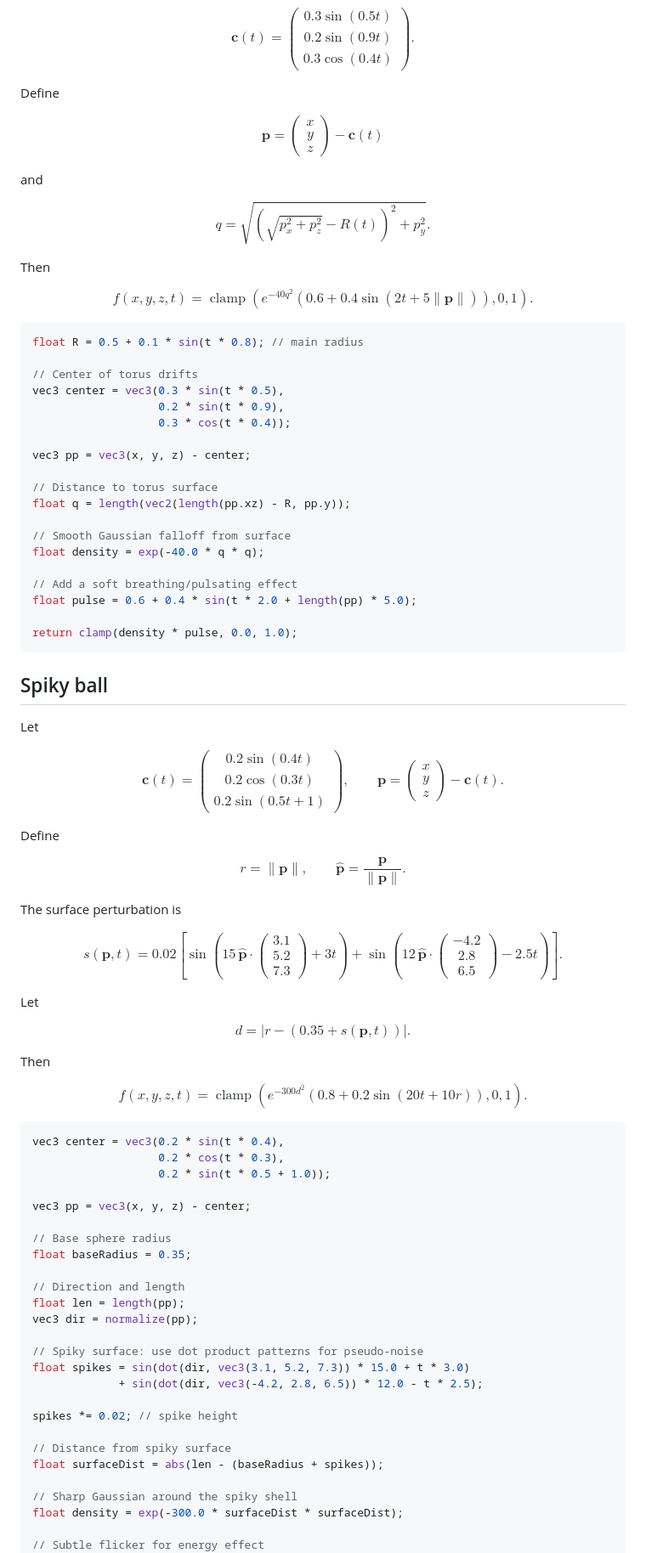
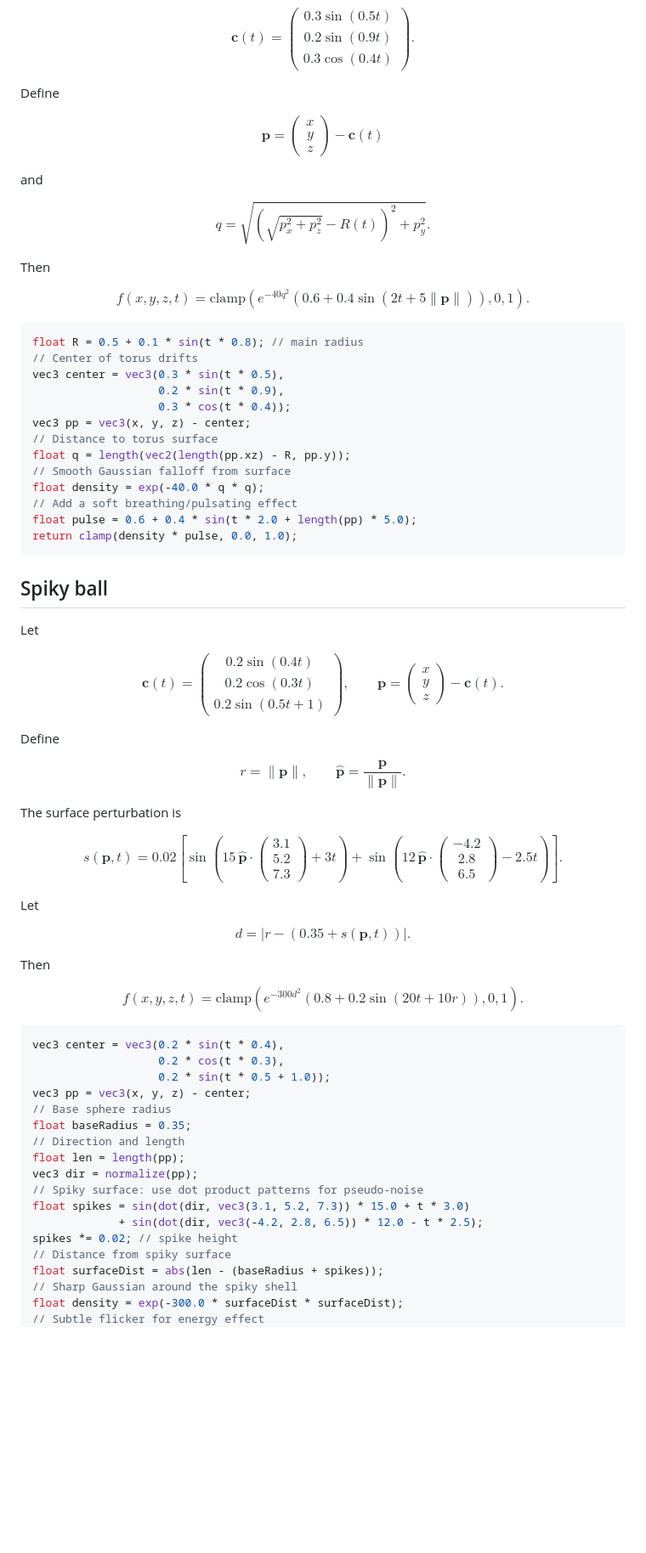
Before and after one commit to paolobettelini/5D-graph-renderer, a Markdown page: README.md, the part around one of its changes. Shown at 85% size. GitHub-like rendering; blank space fills up the shorter version.

````diff
--- a/README.md
+++ b/README.md
@@ -133,7 +125,9 @@ Define
 $$
 \mathbf p=
 \begin{pmatrix}
-x\\y\\z
+x\\
+y\\
+z
 \end{pmatrix}
 -\mathbf c(t)
 $$
@@ -148,32 +142,26 @@ Then
 
 $$
 f(x,y,z,t)=
-\operatorname{clamp}\left(
+\mathrm{clamp}\left(
 e^{-40q^2}
-\left(0.6+0.4\sin\left(2t+5\|\mathbf p\|\right)\right),
+\left(0.6+0.4\sin\left(2t+5\lVert\mathbf p\rVert\right)\right),
 0,1
 \right).
 $$
 
 ```glsl
 float R = 0.5 + 0.1 * sin(t * 0.8); // main radius
-
 // Center of torus drifts
 vec3 center = vec3(0.3 * sin(t * 0.5),
                    0.2 * sin(t * 0.9),
                    0.3 * cos(t * 0.4));
-
 vec3 pp = vec3(x, y, z) - center;
-
 // Distance to torus surface
 float q = length(vec2(length(pp.xz) - R, pp.y));
-
 // Smooth Gaussian falloff from surface
 float density = exp(-40.0 * q * q);
-
 // Add a soft breathing/pulsating effect
 float pulse = 0.6 + 0.4 * sin(t * 2.0 + length(pp) * 5.0);
-
 return clamp(density * pulse, 0.0, 1.0);
 ```
 
@@ -191,7 +179,9 @@ $$
 \qquad
 \mathbf p=
 \begin{pmatrix}
-x\\y\\z
+x\\
+y\\
+z
 \end{pmatrix}
 -\mathbf c(t).
 $$
@@ -199,9 +189,9 @@ $$
 Define
 
 $$
-r=\|\mathbf p\|,
+r=\lVert\mathbf p\rVert,
 \qquad
-\widehat{\mathbf p}=\frac{\mathbf p}{\|\mathbf p\|}.
+\widehat{\mathbf p}=\frac{\mathbf p}{\lVert\mathbf p\rVert}.
 $$
 
 The surface perturbation is
@@ -211,13 +201,17 @@ s(\mathbf p,t)=
 0.02\left[
 \sin\left(15\,\widehat{\mathbf p}\cdot
 \begin{pmatrix}
-3.1\\5.2\\7.3
+3.1\\
+5.2\\
+7.3
 \end{pmatrix}
 +3t\right)
 +
 \sin\left(12\,\widehat{\mathbf p}\cdot
 \begin{pmatrix}
--4.2\\2.8\\6.5
+-4.2\\
+2.8\\
+6.5
 \end{pmatrix}
 -2.5t\right)
 \right].
@@ -233,7 +227,7 @@ Then
 
 $$
 f(x,y,z,t)=
-\operatorname{clamp}\left(
+\mathrm{clamp}\left(
 e^{-300d^2}
 \left(0.8+0.2\sin(20t+10r)\right),
 0,1
@@ -244,27 +238,19 @@ $$
 vec3 center = vec3(0.2 * sin(t * 0.4),
                    0.2 * cos(t * 0.3),
                    0.2 * sin(t * 0.5 + 1.0));
-
 vec3 pp = vec3(x, y, z) - center;
-
 // Base sphere radius
 float baseRadius = 0.35;
-
 // Direction and length
 float len = length(pp);
 vec3 dir = normalize(pp);
-
 // Spiky surface: use dot product patterns for pseudo-noise
 float spikes = sin(dot(dir, vec3(3.1, 5.2, 7.3)) * 15.0 + t * 3.0)
              + sin(dot(dir, vec3(-4.2, 2.8, 6.5)) * 12.0 - t * 2.5);
-
 spikes *= 0.02; // spike height
-
 // Distance from spiky surface
 float surfaceDist = abs(len - (baseRadius + spikes));
-
 // Sharp Gaussian around the spiky shell
 float density = exp(-300.0 * surfaceDist * surfaceDist);
-
 // Subtle flicker for energy effect
 float flicker = 0.8 + 0.2 * sin(t * 20.0 + len * 10.0);
````
Also changed, not shown: other parts of README.md (+16 -56 lines).
